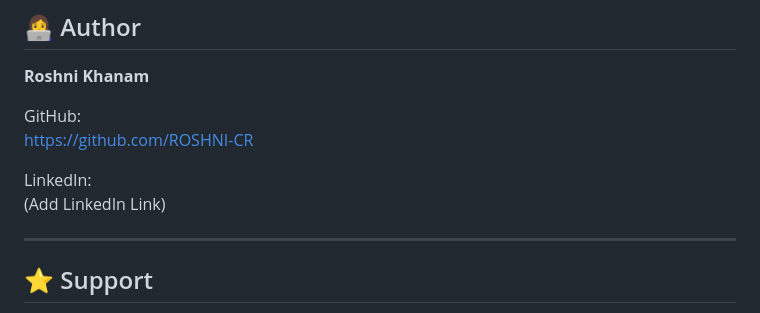
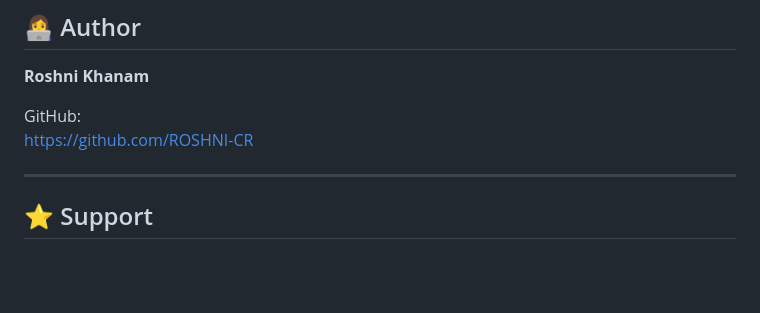
Before and after one commit to ROSHNI-CR/campus-collab, a Markdown page: README.md, the part around the change. GitHub-like rendering; blank space fills up the shorter version.

Commit message:
Remove LinkedIn link from README
Removed LinkedIn link placeholder from README.

```diff
--- a/README.md
+++ b/README.md
@@ -199,8 +199,7 @@ Through this project I gained practical experience in:
 GitHub:
 https://github.com/ROSHNI-CR
 
-LinkedIn:
-(Add LinkedIn Link)
+
 
 ---
 
```
